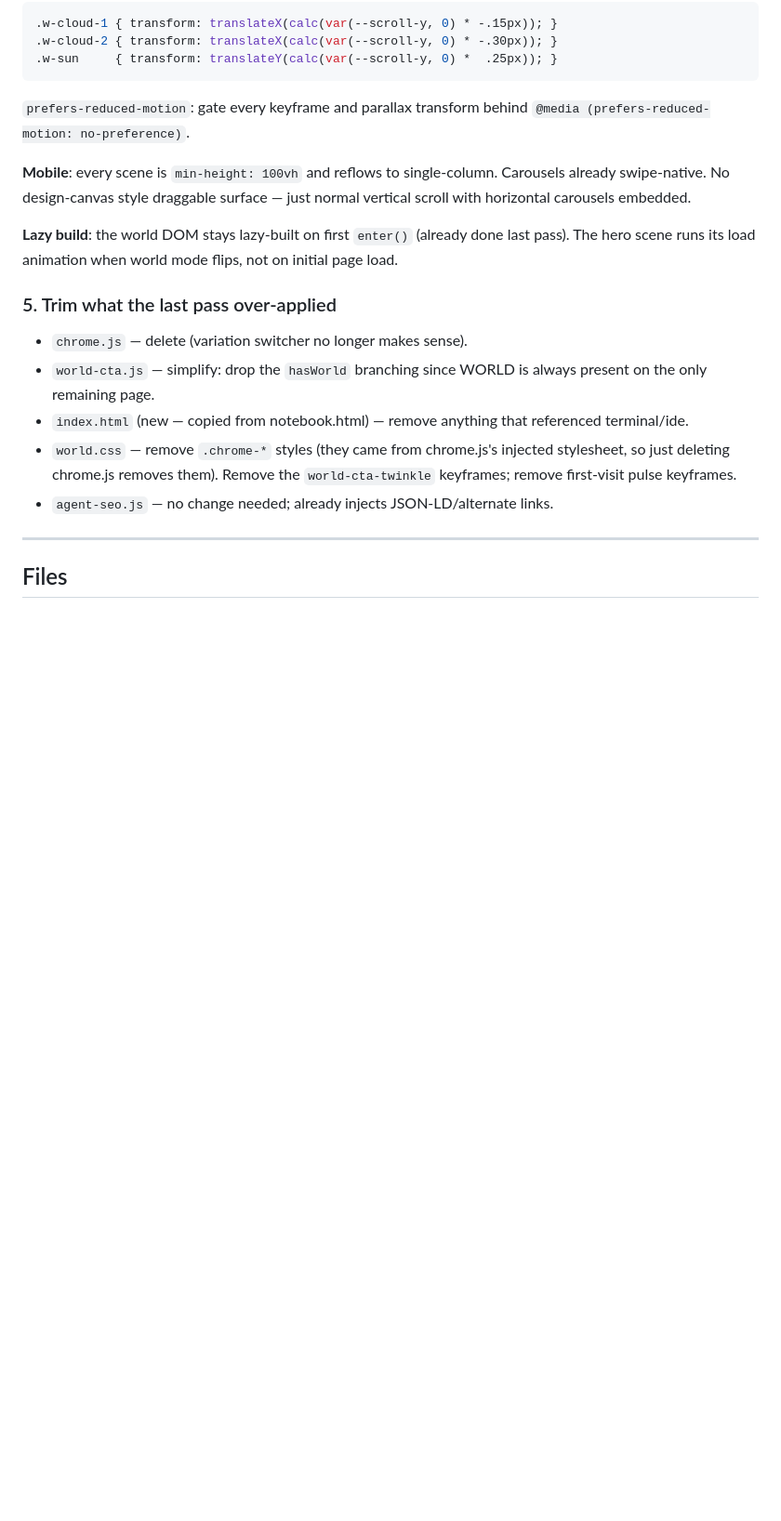
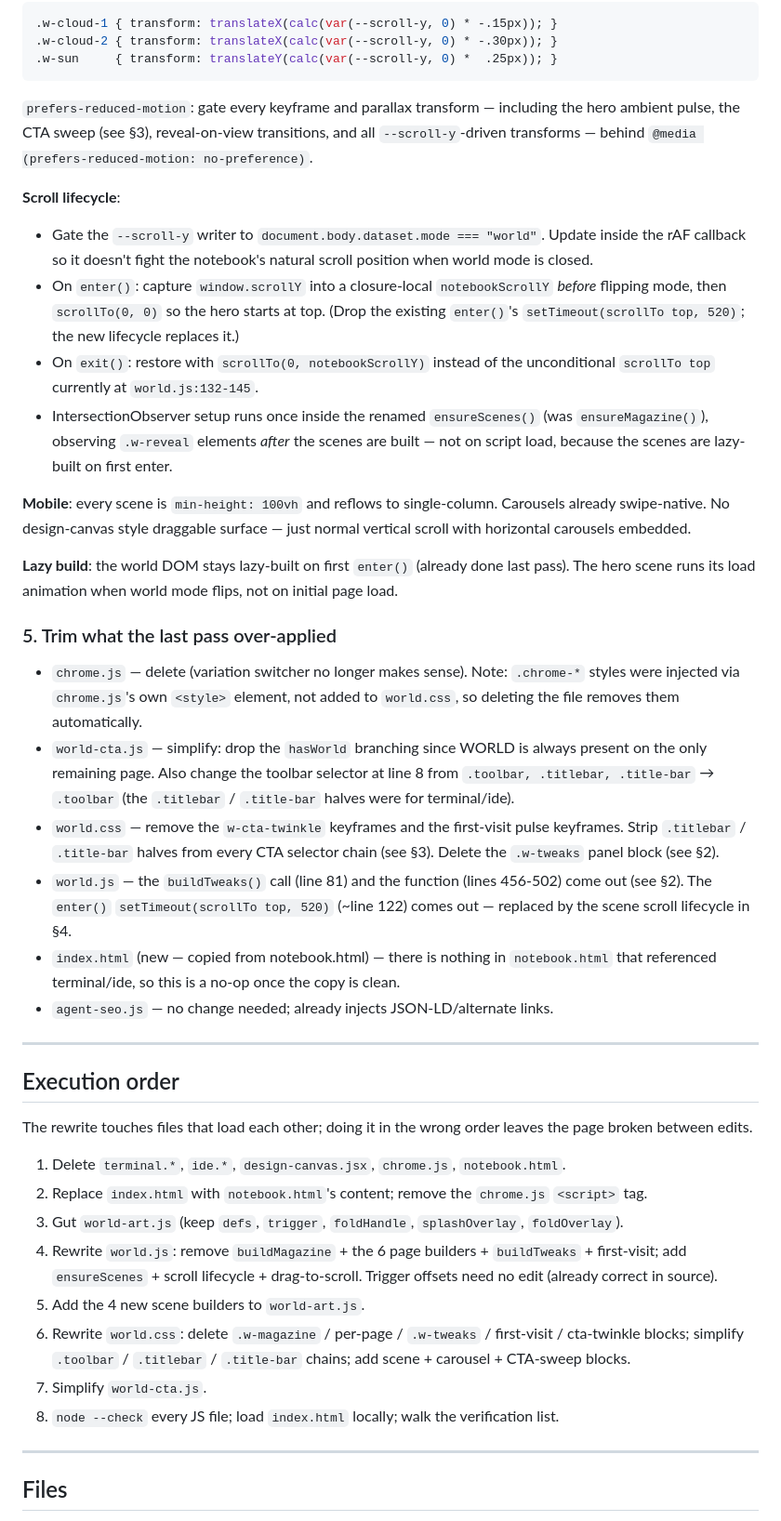
Before and after one commit to vanji-creator/vanjivikash-creator, a Markdown page: PLAN.md, the part around one of its changes. Shown at 93% size. GitHub-like rendering; blank space fills up the shorter version.

````diff
--- a/PLAN.md
+++ b/PLAN.md
@@ -163,7 +174,13 @@ Parallax in CSS uses the `--scroll-y` custom property:
 .w-sun     { transform: translateY(calc(var(--scroll-y, 0) *  .25px)); }
 ```
 
-`prefers-reduced-motion`: gate every keyframe and parallax transform behind `@media (prefers-reduced-motion: no-preference)`.
+`prefers-reduced-motion`: gate every keyframe and parallax transform — including the hero ambient pulse, the CTA sweep (see §3), reveal-on-view transitions, and all `--scroll-y`-driven transforms — behind `@media (prefers-reduced-motion: no-preference)`.
+
+**Scroll lifecycle**:
+- Gate the `--scroll-y` writer to `document.body.dataset.mode === "world"`. Update inside the rAF callback so it doesn't fight the notebook's natural scroll position when world mode is closed.
+- On `enter()`: capture `window.scrollY` into a closure-local `notebookScrollY` *before* flipping mode, then `scrollTo(0, 0)` so the hero starts at top. (Drop the existing `enter()`'s `setTimeout(scrollTo top, 520)`; the new lifecycle replaces it.)
+- On `exit()`: restore with `scrollTo(0, notebookScrollY)` instead of the unconditional `scrollTo top` currently at `world.js:132-145`.
+- IntersectionObserver setup runs once inside the renamed `ensureScenes()` (was `ensureMagazine()`), observing `.w-reveal` elements *after* the scenes are built — not on script load, because the scenes are lazy-built on first enter.
 
 **Mobile**: every scene is `min-height: 100vh` and reflows to single-column. Carousels already swipe-native. No design-canvas style draggable surface — just normal vertical scroll with horizontal carousels embedded.
 
@@ -171,11 +188,27 @@ Parallax in CSS uses the `--scroll-y` custom property:
 
 ### 5. Trim what the last pass over-applied
 
-- `chrome.js` — delete (variation switcher no longer makes sense).
-- `world-cta.js` — simplify: drop the `hasWorld` branching since WORLD is always present on the only remaining page.
-- `index.html` (new — copied from notebook.html) — remove anything that referenced terminal/ide.
-- `world.css` — remove `.chrome-*` styles (they came from chrome.js's injected stylesheet, so just deleting chrome.js removes them). Remove the `world-cta-twinkle` keyframes; remove first-visit pulse keyframes.
+- `chrome.js` — delete (variation switcher no longer makes sense). Note: `.chrome-*` styles were injected via `chrome.js`'s own `<style>` element, not added to `world.css`, so deleting the file removes them automatically.
+- `world-cta.js` — simplify: drop the `hasWorld` branching since WORLD is always present on the only remaining page. Also change the toolbar selector at line 8 from `.toolbar, .titlebar, .title-bar` → `.toolbar` (the `.titlebar` / `.title-bar` halves were for terminal/ide).
+- `world.css` — remove the `w-cta-twinkle` keyframes and the first-visit pulse keyframes. Strip `.titlebar` / `.title-bar` halves from every CTA selector chain (see §3). Delete the `.w-tweaks` panel block (see §2).
+- `world.js` — the `buildTweaks()` call (line 81) and the function (lines 456-502) come out (see §2). The `enter()` `setTimeout(scrollTo top, 520)` (~line 122) comes out — replaced by the scene scroll lifecycle in §4.
+- `index.html` (new — copied from notebook.html) — there is nothing in `notebook.html` that referenced terminal/ide, so this is a no-op once the copy is clean.
 - `agent-seo.js` — no change needed; already injects JSON-LD/alternate links.
+
+---
+
+## Execution order
+
+The rewrite touches files that load each other; doing it in the wrong order leaves the page broken between edits.
+
+1. Delete `terminal.*`, `ide.*`, `design-canvas.jsx`, `chrome.js`, `notebook.html`.
+2. Replace `index.html` with `notebook.html`'s content; remove the `chrome.js` `<script>` tag.
+3. Gut `world-art.js` (keep `defs`, `trigger`, `foldHandle`, `splashOverlay`, `foldOverlay`).
+4. Rewrite `world.js`: remove `buildMagazine` + the 6 page builders + `buildTweaks` + first-visit; add `ensureScenes` + scroll lifecycle + drag-to-scroll. Trigger offsets need no edit (already correct in source).
+5. Add the 4 new scene builders to `world-art.js`.
+6. Rewrite `world.css`: delete `.w-magazine` / per-page / `.w-tweaks` / first-visit / cta-twinkle blocks; simplify `.toolbar` / `.titlebar` / `.title-bar` chains; add scene + carousel + CTA-sweep blocks.
+7. Simplify `world-cta.js`.
+8. `node --check` every JS file; load `index.html` locally; walk the verification list.
 
 ---
 
````
Also changed, not shown: other parts of PLAN.md (+55 -43 lines).
